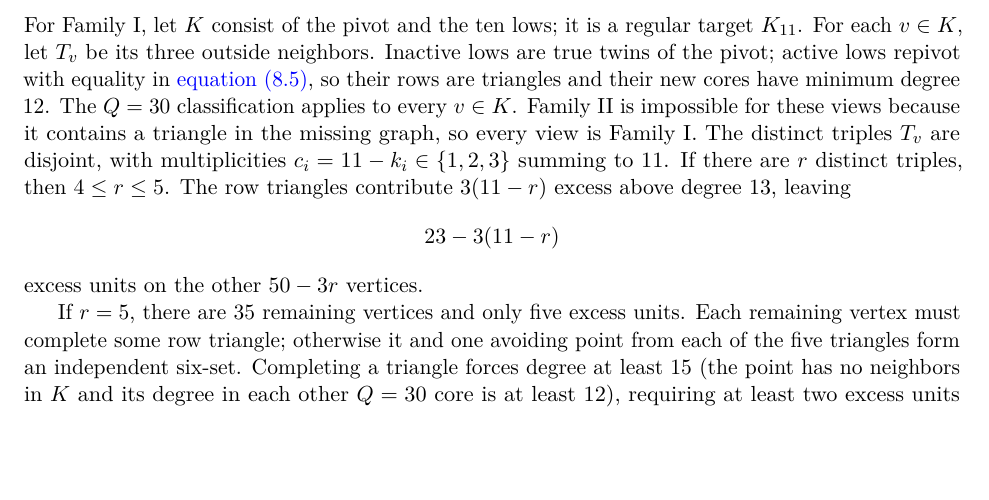
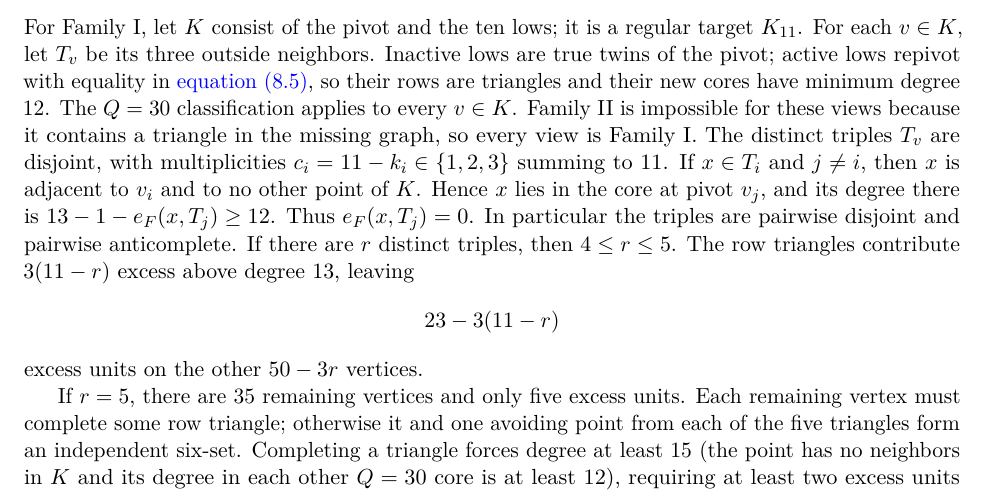
Before and after one commit to Icarus-K-Laplace/EG617-r12-proof, a LaTeX paper (PAPER/main.tex, which reads PAPER/sections/08-cover.tex): part of page 28 of 31, cut so that both start at the same text, the shorter picture padded with empty space. Compiled offline with pdfLaTeX.

Commit message:
Correct audited proof detail in PAPER/sections/08-cover.tex

```diff
--- a/PAPER/sections/08-cover.tex
+++ b/PAPER/sections/08-cover.tex
@@ -276,7 +276,7 @@ with two regular hubs of weight $11$, nine ordinary regular lows of missing degr
 
 \subsection{Eliminating the two terminal families}
 
-For Family I, let $K$ consist of the pivot and the ten lows; it is a regular target $K_{11}$. For each $v\in K$, let $T_v$ be its three outside neighbors. Inactive lows are true twins of the pivot; active lows repivot with equality in \cref{eq:repivot-q}, so their rows are triangles and their new cores have minimum degree $12$. The $Q=30$ classification applies to every $v\in K$. Family II is impossible for these views because it contains a triangle in the missing graph, so every view is Family I. The distinct triples $T_v$ are disjoint, with multiplicities $c_i=11-k_i\in\{1,2,3\}$ summing to $11$. If there are $r$ distinct triples, then $4\leq r\leq5$. The row triangles contribute $3(11-r)$ excess above degree $13$, leaving
+For Family I, let $K$ consist of the pivot and the ten lows; it is a regular target $K_{11}$. For each $v\in K$, let $T_v$ be its three outside neighbors. Inactive lows are true twins of the pivot; active lows repivot with equality in \cref{eq:repivot-q}, so their rows are triangles and their new cores have minimum degree $12$. The $Q=30$ classification applies to every $v\in K$. Family II is impossible for these views because it contains a triangle in the missing graph, so every view is Family I. The distinct triples $T_v$ are disjoint, with multiplicities $c_i=11-k_i\in\{1,2,3\}$ summing to $11$. If $x\in T_i$ and $j\ne i$, then $x$ is adjacent to $v_i$ and to no other point of $K$. Hence $x$ lies in the core at pivot $v_j$, and its degree there is $13-1-e_F(x,T_j)\geq12$. Thus $e_F(x,T_j)=0$. In particular the triples are pairwise disjoint and pairwise anticomplete. If there are $r$ distinct triples, then $4\leq r\leq5$. The row triangles contribute $3(11-r)$ excess above degree $13$, leaving
 \[
 23-3(11-r)
 \]
```
